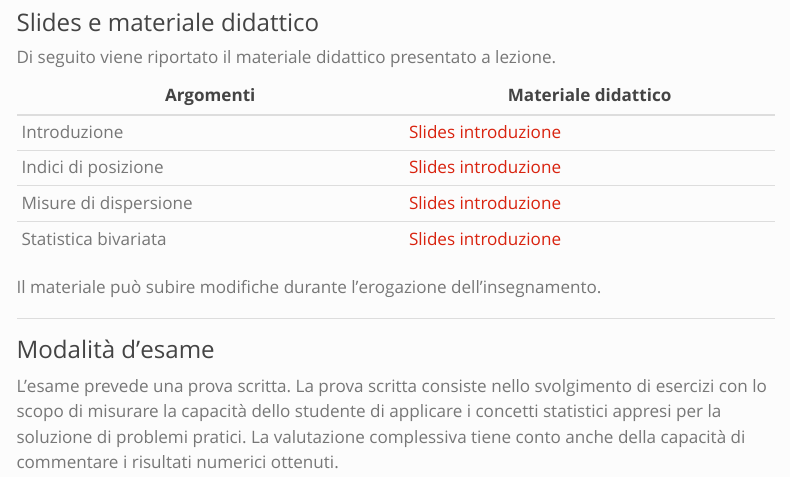
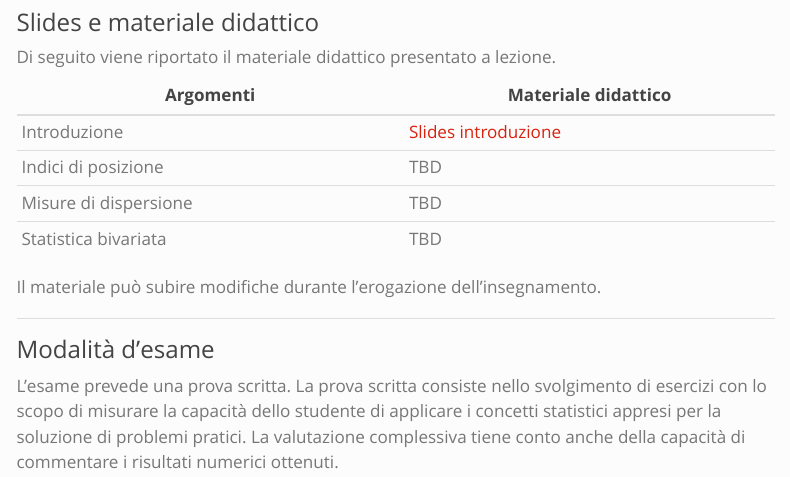
Before and after one commit to rcorradin/Stat1, a Quarto document (index.qmd): the page in a window 1100 px wide, from 210 px down. Rendered offline with R 4.5, knitr and Pandoc in place of Quarto, with nearby package versions; menus at the side of the page are left out.

Commit message:
Second push

```diff
--- a/index.qmd
+++ b/index.qmd
@@ -26,9 +26,9 @@ Di seguito viene riportato il materiale didattico presentato a lezione.
 | Argomenti | Materiale didattico |
 |------------------------|---------------------------|
 | Introduzione | [Slides introduzione](slides/sl_intro.pdf) |
-| Indici di posizione | [Slides introduzione](slides/sl_intro.pdf) |
-| Misure di dispersione | [Slides introduzione](slides/sl_intro.pdf) |
-| Statistica bivariata | [Slides introduzione](slides/sl_intro.pdf) |
+| Indici di posizione | TBD |
+| Misure di dispersione | TBD |
+| Statistica bivariata | TBD |
 
 Il materiale può subire modifiche durante l'erogazione dell'insegnamento.
 
```
